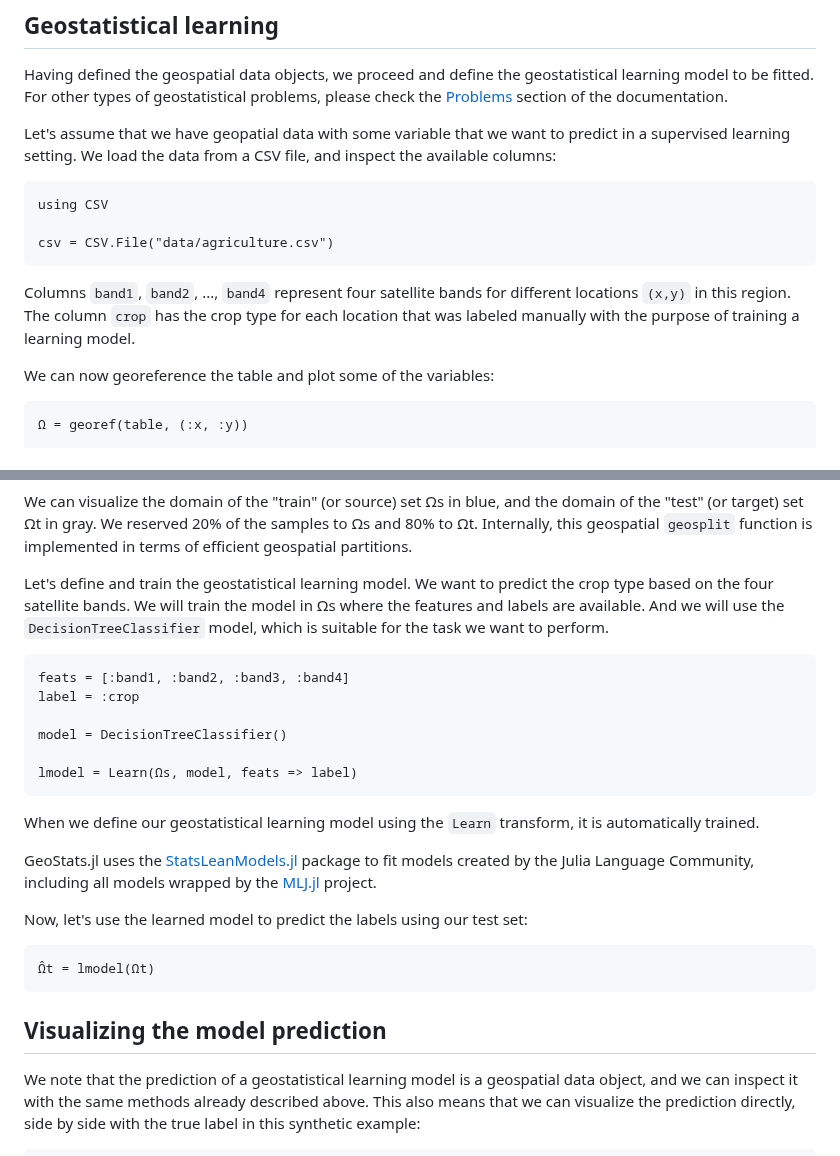
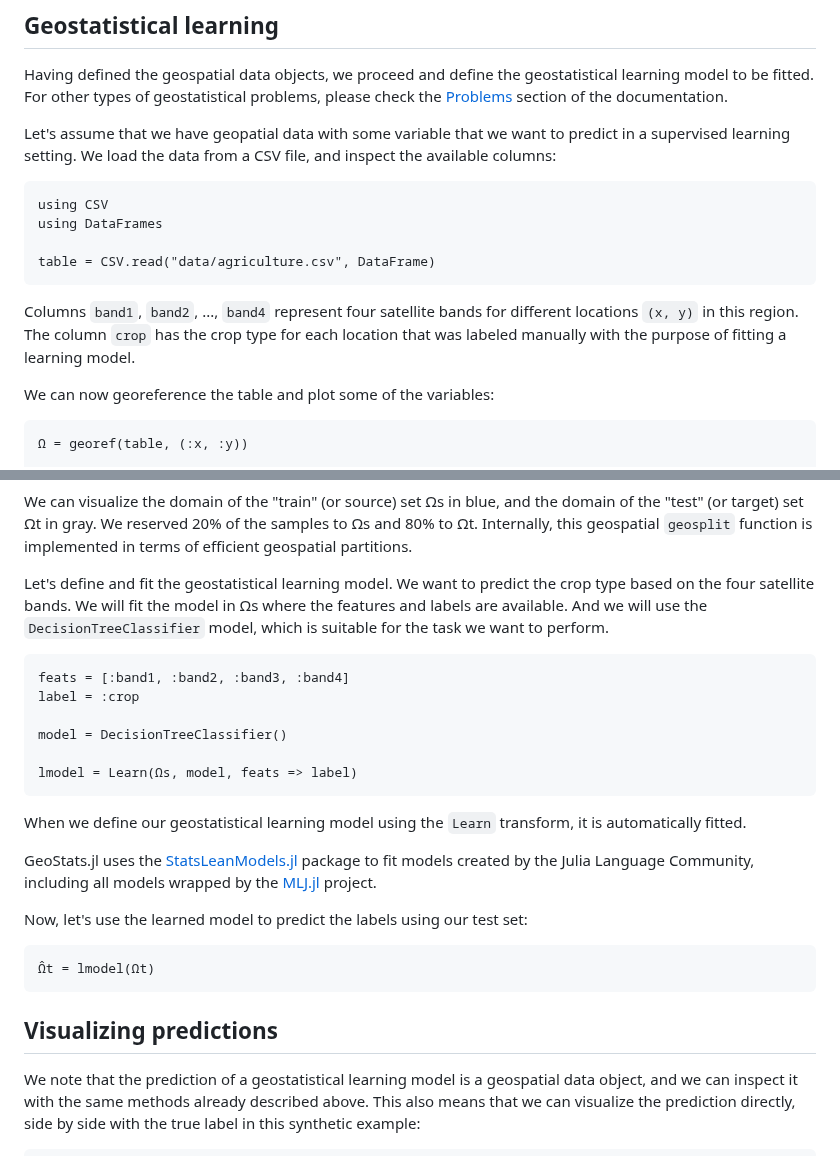
Before and after one commit to JuliaEarth/GeoStats.jl, a Markdown page: docs/src/quickstart.md, 2 parts joined by grey strips. Drawn GitHub-style.

Commit message:
Apply suggestions

````diff
--- a/docs/src/quickstart.md
+++ b/docs/src/quickstart.md
@@ -248,14 +248,15 @@ file, and inspect the available columns:
 
 ```@example quickstart
 using CSV
+using DataFrames
 
-csv = CSV.File("data/agriculture.csv")
+table = CSV.read("data/agriculture.csv", DataFrame)
 ```
 
 Columns `band1`, `band2`, ..., `band4` represent four satellite bands
-for different locations `(x,y)` in this region. The column `crop` has
+for different locations `(x, y)` in this region. The column `crop` has
 the crop type for each location that was labeled manually with the
-purpose of training a learning model.
+purpose of fitting a learning model.
 
 We can now georeference the table and plot some of the variables:
 
@@ -287,9 +288,9 @@ and the domain of the "test" (or target) set Ωt in gray. We reserved
 `geosplit` function is implemented in terms of efficient geospatial
 partitions.
 
-Let's define and train the geostatistical learning model.
+Let's define and fit the geostatistical learning model.
 We want to predict the crop type based on the four satellite bands.
-We will train the model in Ωs where the features and labels are available.
+We will fit the model in Ωs where the features and labels are available.
 And we will use the `DecisionTreeClassifier` model, which is suitable for the task we want to perform.
 
 ```@example quickstart
@@ -301,7 +302,7 @@ model = DecisionTreeClassifier()
 lmodel = Learn(Ωs, model, feats => label)
 ```
 
-When we define our geostatistical learning model using the `Learn` transform, it is automatically trained.
+When we define our geostatistical learning model using the `Learn` transform, it is automatically fitted.
 
 GeoStats.jl uses the [StatsLeanModels.jl](https://github.com/JuliaML/StatsLearnModels.jl) package
 to fit models created by the Julia Language Community, including all models wrapped by the
@@ -313,7 +314,7 @@ Now, let's use the learned model to predict the labels using our test set:
 Ω̂t = lmodel(Ωt)
 ```
 
-## Visualizing the model prediction
+## Visualizing predictions
 
 We note that the prediction of a geostatistical learning model is a
 geospatial data object, and we can inspect it with the same methods
````
